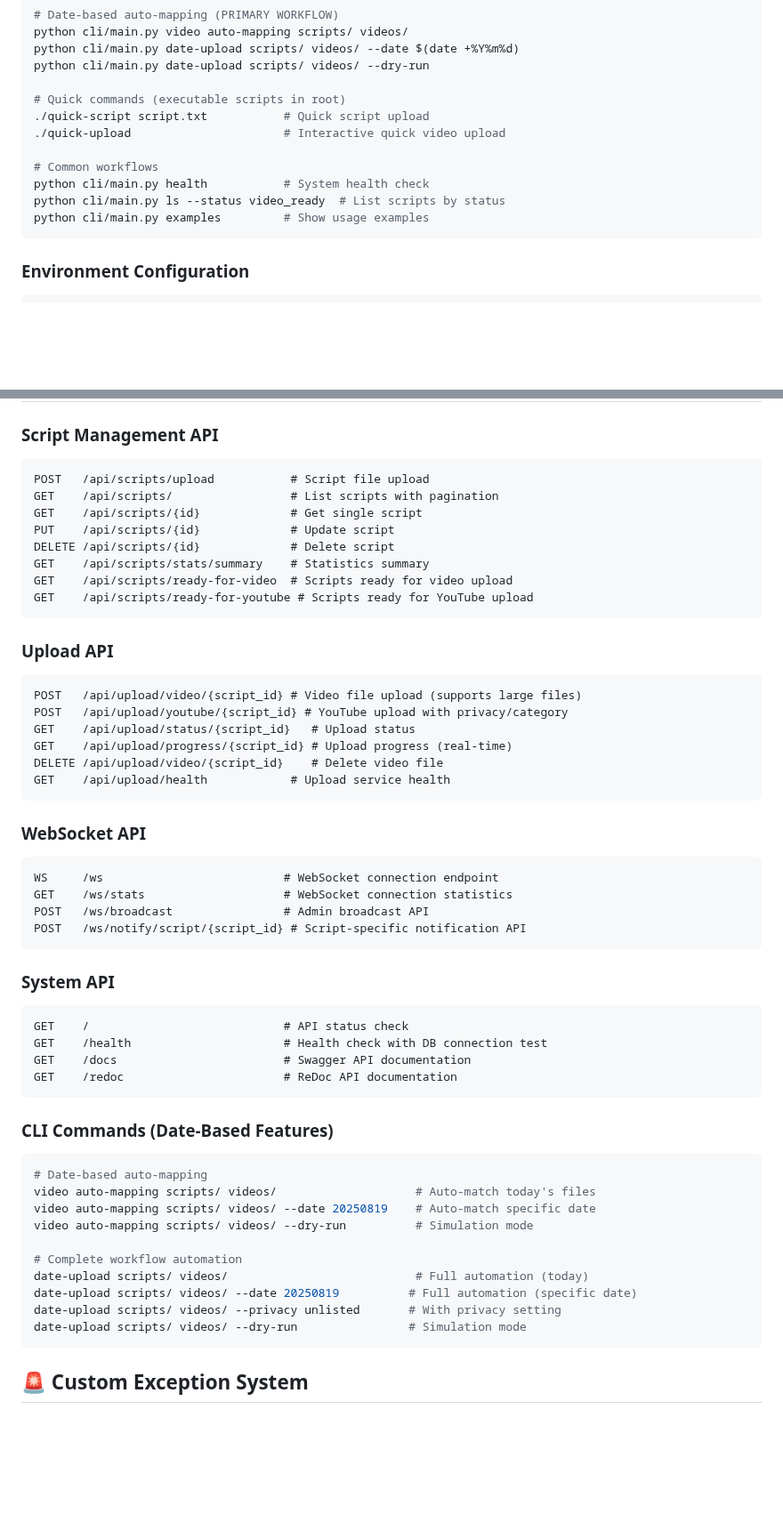
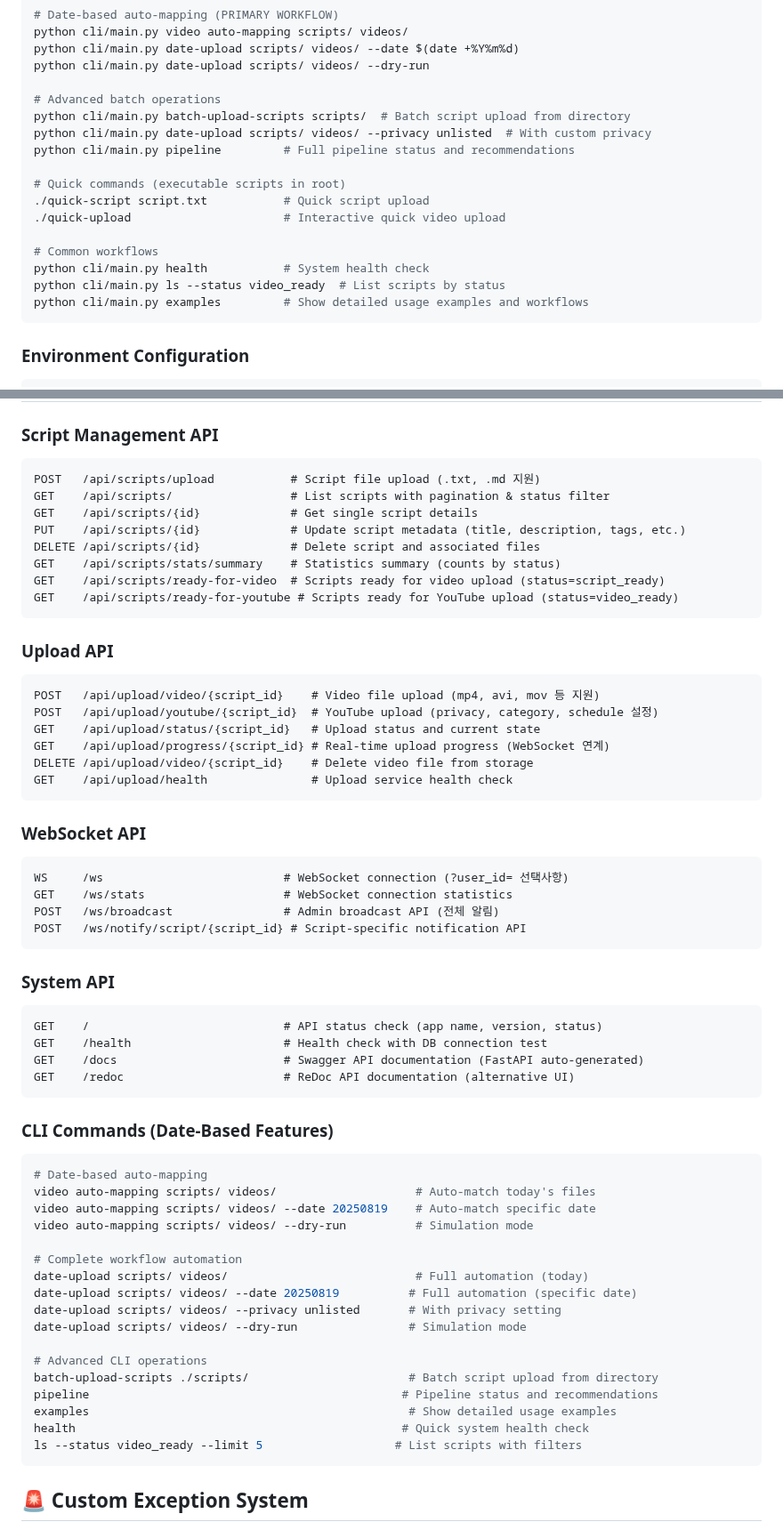
Before and after one commit to Ragtimelab/youtube-upload-automation, a Markdown page: CLAUDE.md, 2 parts joined by grey strips. Shown at 89% size. Drawn GitHub-style; blank space fills up the shorter version.

Commit message:
docs: CLAUDE.md 코드베이스 교차검증 및 최신화
- YouTube 서비스 구조 실제 구현 반영 (auth_manager, channel_manager, upload_manager)
- CLI 고급 명령어 문서화 (date-upload, batch-upload-scripts, pipeline, examples)
- 스크립트 파싱 지원 섹션 형식 정리 (썸네일 정보/썸네일 제작 둘 다 지원)
- Poetry 기반 의존성 관리 가이드 보강
- API 엔드포인트 실제 구현 사항 및 매개변수 상세화

🤖 Generated with [Claude Code](https://claude.ai/code)

Co-Authored-By: Claude <noreply@anthropic.com>

````diff
--- a/CLAUDE.md
+++ b/CLAUDE.md
@@ -126,6 +130,11 @@ python cli/main.py video auto-mapping scripts/ videos/
 python cli/main.py date-upload scripts/ videos/ --date $(date +%Y%m%d)
 python cli/main.py date-upload scripts/ videos/ --dry-run
 
+# Advanced batch operations
+python cli/main.py batch-upload-scripts scripts/  # Batch script upload from directory
+python cli/main.py date-upload scripts/ videos/ --privacy unlisted  # With custom privacy
+python cli/main.py pipeline         # Full pipeline status and recommendations
+
 # Quick commands (executable scripts in root)
 ./quick-script script.txt           # Quick script upload
 ./quick-upload                      # Interactive quick video upload
@@ -133,7 +142,7 @@ python cli/main.py date-upload scripts/ videos/ --dry-run
 # Common workflows
 python cli/main.py health           # System health check
 python cli/main.py ls --status video_ready  # List scripts by status
-python cli/main.py examples         # Show usage examples
+python cli/main.py examples         # Show detailed usage examples and workflows
 ```
 
 ### Environment Configuration
@@ -254,40 +263,40 @@ class WebSocketNotificationService:
 
 ### Script Management API
 ```
-POST   /api/scripts/upload           # Script file upload
-GET    /api/scripts/                 # List scripts with pagination
-GET    /api/scripts/{id}             # Get single script
-PUT    /api/scripts/{id}             # Update script
-DELETE /api/scripts/{id}             # Delete script
-GET    /api/scripts/stats/summary    # Statistics summary
-GET    /api/scripts/ready-for-video  # Scripts ready for video upload
-GET    /api/scripts/ready-for-youtube # Scripts ready for YouTube upload
+POST   /api/scripts/upload           # Script file upload (.txt, .md 지원)
+GET    /api/scripts/                 # List scripts with pagination & status filter
+GET    /api/scripts/{id}             # Get single script details
+PUT    /api/scripts/{id}             # Update script metadata (title, description, tags, etc.)
+DELETE /api/scripts/{id}             # Delete script and associated files
+GET    /api/scripts/stats/summary    # Statistics summary (counts by status)
+GET    /api/scripts/ready-for-video  # Scripts ready for video upload (status=script_ready)
+GET    /api/scripts/ready-for-youtube # Scripts ready for YouTube upload (status=video_ready)
 ```
 
 ### Upload API
 ```
-POST   /api/upload/video/{script_id} # Video file upload (supports large files)
-POST   /api/upload/youtube/{script_id} # YouTube upload with privacy/category
-GET    /api/upload/status/{script_id}   # Upload status
-GET    /api/upload/progress/{script_id} # Upload progress (real-time)
-DELETE /api/upload/video/{script_id}    # Delete video file
-GET    /api/upload/health            # Upload service health
+POST   /api/upload/video/{script_id}    # Video file upload (mp4, avi, mov 등 지원)
+POST   /api/upload/youtube/{script_id}  # YouTube upload (privacy, category, schedule 설정)
+GET    /api/upload/status/{script_id}   # Upload status and current state
+GET    /api/upload/progress/{script_id} # Real-time upload progress (WebSocket 연계)
+DELETE /api/upload/video/{script_id}    # Delete video file from storage
+GET    /api/upload/health               # Upload service health check
 ```
 
 ### WebSocket API
 ```
-WS     /ws                          # WebSocket connection endpoint
+WS     /ws                          # WebSocket connection (?user_id= 선택사항)
 GET    /ws/stats                    # WebSocket connection statistics
-POST   /ws/broadcast                # Admin broadcast API
+POST   /ws/broadcast                # Admin broadcast API (전체 알림)
 POST   /ws/notify/script/{script_id} # Script-specific notification API
 ```
 
 ### System API
 ```
-GET    /                            # API status check
+GET    /                            # API status check (app name, version, status)
 GET    /health                      # Health check with DB connection test
-GET    /docs                        # Swagger API documentation
-GET    /redoc                       # ReDoc API documentation
+GET    /docs                        # Swagger API documentation (FastAPI auto-generated)
+GET    /redoc                       # ReDoc API documentation (alternative UI)
 ```
 
 ### CLI Commands (Date-Based Features)
@@ -302,6 +311,13 @@ date-upload scripts/ videos/                           # Full automation (today)
 date-upload scripts/ videos/ --date 20250819          # Full automation (specific date)
 date-upload scripts/ videos/ --privacy unlisted       # With privacy setting
 date-upload scripts/ videos/ --dry-run                # Simulation mode
+
+# Advanced CLI operations
+batch-upload-scripts ./scripts/                       # Batch script upload from directory
+pipeline                                             # Pipeline status and recommendations
+examples                                              # Show detailed usage examples
+health                                               # Quick system health check
+ls --status video_ready --limit 5                   # List scripts with filters
 ```
 
 ## 🚨 Custom Exception System
````
Also changed, not shown: other parts of CLAUDE.md (+23 -6 lines).
